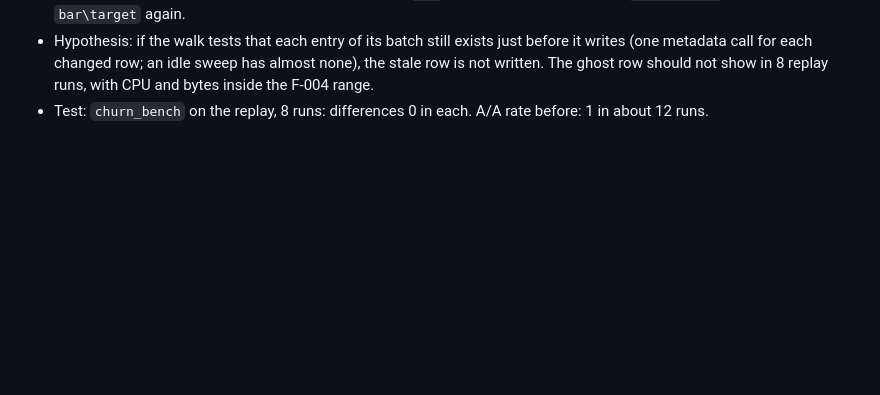
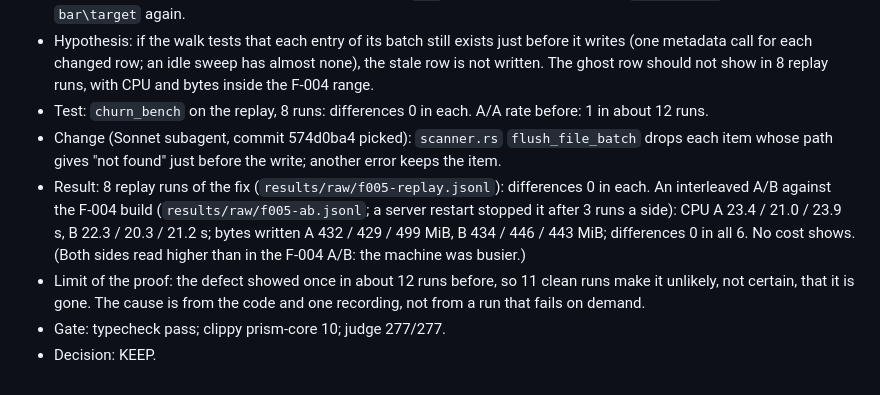
Before and after one commit to Hi9841/Prism, a Markdown page: oploop/LEDGER.md, the part around the change. Rendered like a GitHub page; blank space fills up the shorter version.

Commit message:
docs(oploop): F-005 result

```diff
--- a/oploop/LEDGER.md
+++ b/oploop/LEDGER.md
@@ -1498,3 +1498,15 @@ run), then give the fix to a subagent.
   metadata call for each changed row; an idle sweep has almost none), the stale row is not written. The
   ghost row should not show in 8 replay runs, with CPU and bytes inside the F-004 range.
 - Test: `churn_bench` on the replay, 8 runs: differences 0 in each. A/A rate before: 1 in about 12 runs.
+- Change (Sonnet subagent, commit 574d0ba4 picked): `scanner.rs` `flush_file_batch` drops each item whose
+  path gives "not found" just before the write; another error keeps the item.
+- Result: 8 replay runs of the fix (`results/raw/f005-replay.jsonl`): differences 0 in each. An interleaved
+  A/B against the F-004 build (`results/raw/f005-ab.jsonl`; a server restart stopped it after 3 runs a
+  side): CPU A 23.4 / 21.0 / 23.9 s, B 22.3 / 20.3 / 21.2 s; bytes written A 432 / 429 / 499 MiB, B 434 / 446 /
+  443 MiB; differences 0 in all 6. No cost shows. (Both sides read higher than in the F-004 A/B: the
+  machine was busier.)
+- Limit of the proof: the defect showed once in about 12 runs before, so 11 clean runs make it unlikely,
+  not certain, that it is gone. The cause is from the code and one recording, not from a run that fails on
+  demand.
+- Gate: typecheck pass; clippy prism-core 10; judge 277/277.
+- Decision: KEEP.
```
